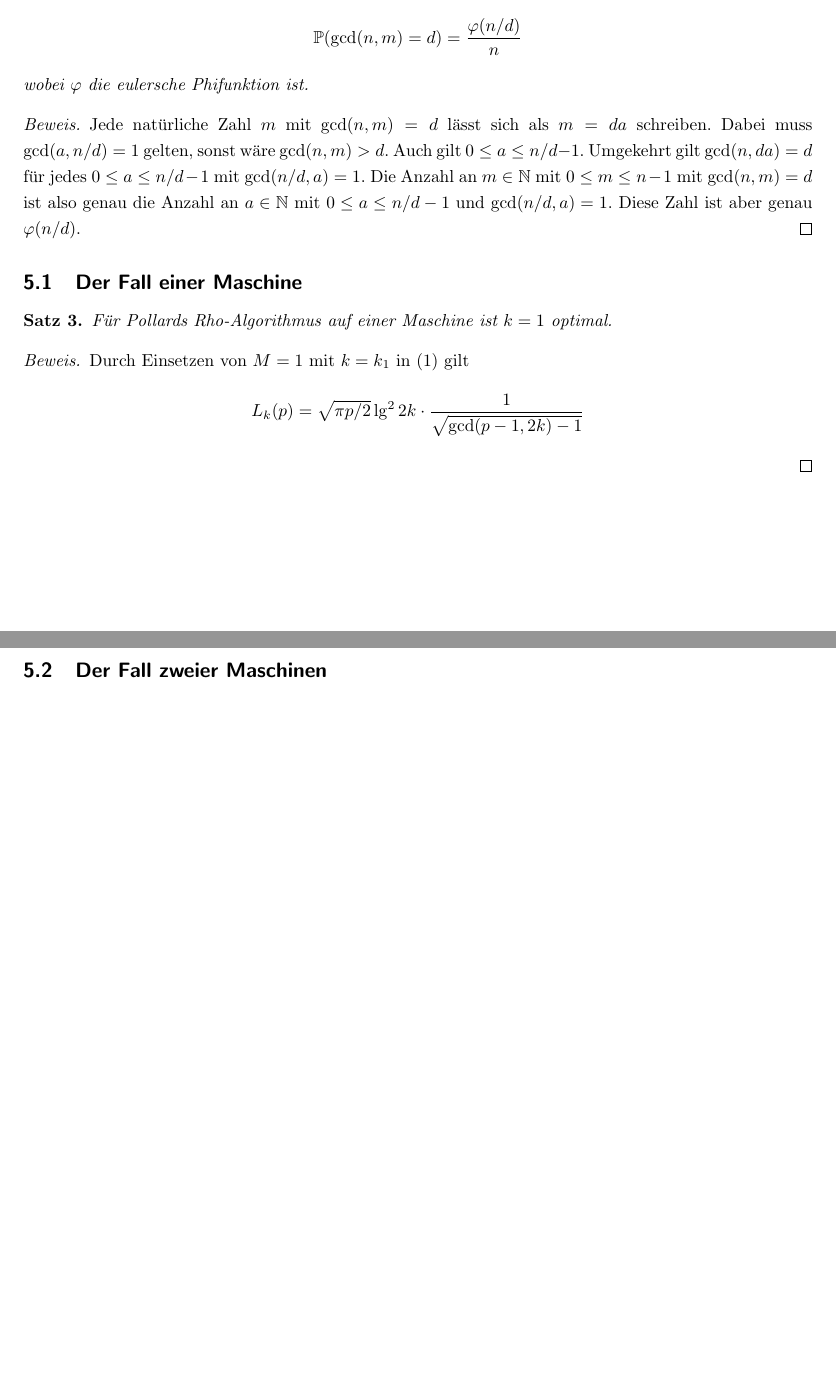
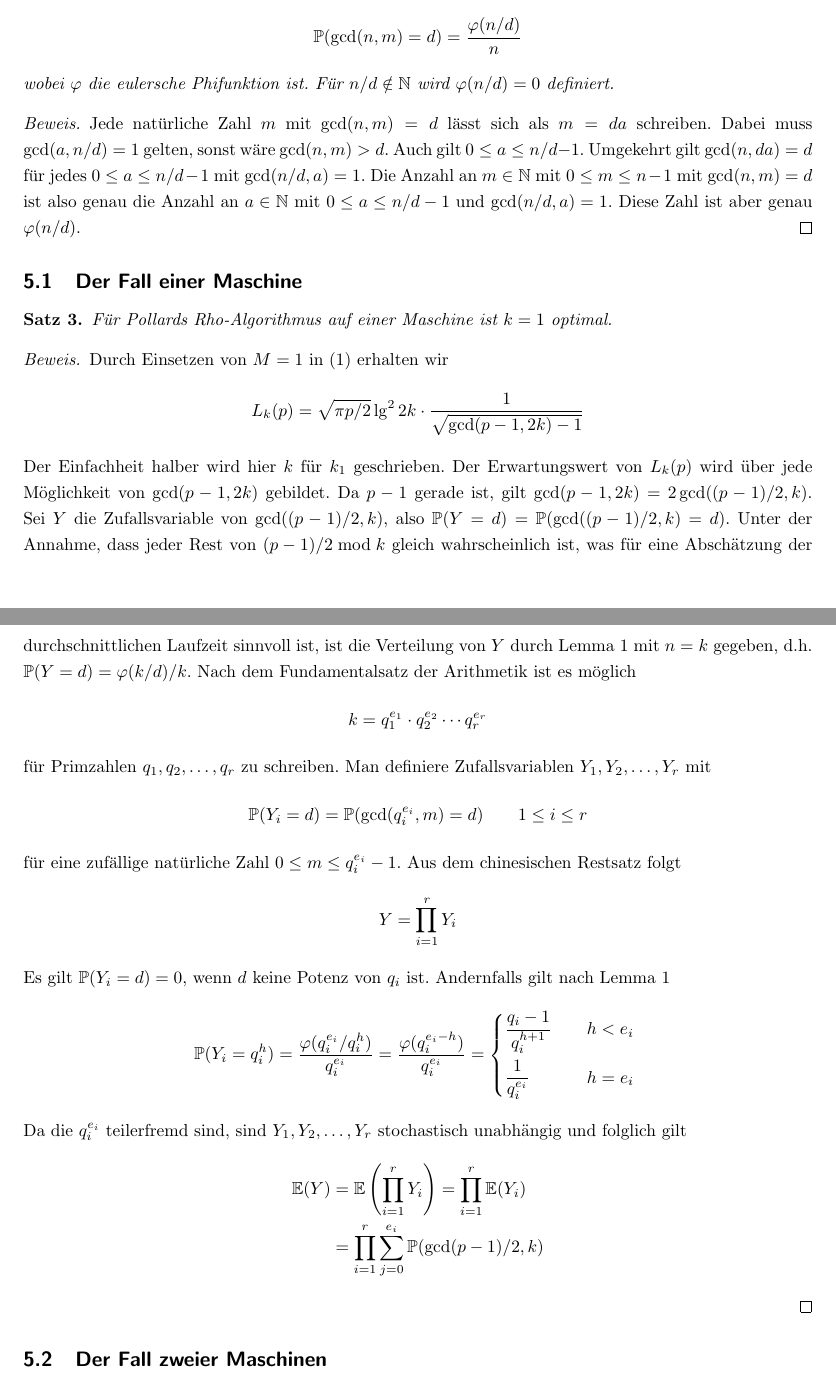
Before and after one commit to finn-rudolph/rhok, a LaTeX document (article/rhok.tex): two parts of pages 9 and 10 of 10 before the commit and two parts of pages 9 and 10 of 11 after it, joined at a grey line, cut so that both start at the same text, the shorter picture padded with empty space. Compiled offline with pdfLaTeX.

Commit message:
Begin optimal k proof for M = 1

```diff
--- a/article/rhok.tex
+++ b/article/rhok.tex
@@ -8,6 +8,7 @@
 \usepackage[backend=biber, style=apa]{biblatex}
 \usepackage[left=2.5cm, right=2.5cm, top=2.5cm, bottom=2.cm]{geometry}
 \usepackage[hidelinks]{hyperref}
+\usepackage{mathtools}
 \usepackage[onehalfspacing]{setspace}
 \usepackage{sectsty}
 \usepackage[inkscapeformat=pdf]{svg}
@@ -273,11 +274,11 @@ Für die Koeffizienten von $((\partial / \partial w) \Psi(x, w)) |_{w = 1}$ wird
 In diesem Abschnitt wird die Frage behandelt, wie der Paramter $k$ bei $M$ Maschinen bestmöglich gewählt wird. Mit Formel (1) und Satz 2 konnten Ergebnisse in den Fällen $M = 1$ und $M = 2$ erzielt werden. Es wird noch folgendes Lemma benöigt.
 
 \begin{lemma}
-    Sei $1 \le n \in \N$ und $m$ eine zufällige natürliche Zahl, sodass $0 \le m \le n - 1$. Dann gilt
+    Sei $1 \le n \in \N$ und $m$ eine zufällige natürliche Zahl, sodass $0 \le m \le n - 1$. Dann gilt für $d \in \N$
     \begin{align*}
         \mathbb{P}(\gcd(n, m) = d) = \frac {\varphi(n / d)} n
     \end{align*}
-    wobei $\varphi$ die eulersche Phifunktion ist.
+    wobei $\varphi$ die eulersche Phifunktion ist. Für $n/d \notin \N$ wird $\varphi(n/d) = 0$ definiert.
 \end{lemma}
 
 \begin{proof}
@@ -291,9 +292,37 @@ In diesem Abschnitt wird die Frage behandelt, wie der Paramter $k$ bei $M$ Masch
 \end{theorem}
 
 \begin{proof}
-    Durch Einsetzen von $M = 1$ mit $k = k_1$ in (1) gilt
+    Durch Einsetzen von $M = 1$ in (1) erhalten wir
     \begin{align*}
         L_k(p) = \sqrt {\pi p / 2} \lg^2 2k \cdot \frac {1} {\sqrt{\gcd(p - 1, 2k) - 1}}
+    \end{align*}
+    Der Einfachheit halber wird hier $k$ für $k_1$ geschrieben. Der Erwartungswert von $L_k(p)$ wird über jede Möglichkeit von $\gcd(p - 1, 2k)$ gebildet. Da $p - 1$ gerade ist, gilt $\gcd(p - 1, 2k) = 2 \gcd((p - 1)/2, k)$. Sei $Y$ die Zufallsvariable von $\gcd((p - 1)/2, k)$, also $\mathbb{P}(Y = d) = \mathbb{P}(\gcd((p - 1)/2, k) = d)$. Unter der Annahme, dass jeder Rest von $(p - 1)/2 \bmod k$ gleich wahrscheinlich ist, was für eine Abschätzung der durchschnittlichen Laufzeit sinnvoll ist, ist die Verteilung von $Y$ durch Lemma 1 mit $n = k$ gegeben, d.h. $\mathbb{P}(Y = d) = \varphi(k/d)/k$. Nach dem Fundamentalsatz der Arithmetik ist es möglich
+    \begin{align*}
+        k = q_1^{e_1} \cdot q_2^{e_2} \cdots q_r^{e_r}
+    \end{align*}
+    für Primzahlen $q_1, q_2, \dots, q_r$ zu schreiben. Man definiere Zufallsvariablen $Y_1, Y_2, \dots, Y_r$ mit
+    \begin{align*}
+        \mathbb{P}(Y_i = d) = \mathbb{P}(\gcd(q_i^{e_i}, m) = d) \qquad 1 \le i \le r
+    \end{align*}
+    für eine zufällige natürliche Zahl $0 \le m \le q_i^{e_i} - 1$. Aus dem chinesischen Restsatz folgt
+    \begin{align*}
+        Y = \prod_{i = 1}^r Y_i
+    \end{align*}
+    Es gilt $\mathbb{P}(Y_i = d) = 0$, wenn $d$ keine Potenz von $q_i$ ist. Andernfalls gilt nach Lemma 1
+    \begin{equation*}
+        \mathbb{P}(Y_i = q_i^{h})
+        = \frac {\varphi(q_i^{e_i} / q_i^h)}{q_i^{e_i}}
+        = \frac{\varphi(q_i^{e_i - h})}{q_i^{e_i}}
+        = \begin{dcases*}
+            \frac {q_i - 1} {q_i^{h + 1}} & \quad $h < e_i$ \\
+            \frac {1} {q_i^{e_i}}         & \quad $h = e_i$ \\
+        \end{dcases*}
+    \end{equation*}
+    Da die $q_i^{e_i}$ teilerfremd sind, sind $Y_1, Y_2, \dots, Y_r$ stochastisch unabhängig und folglich gilt
+    \begin{align*}
+        \E(Y)
+         & = \E \left ( \prod_{i = 1}^r Y_i \right ) = \prod_{i = 1}^r \E(Y_i) \\
+         & = \prod_{i = 1}^r \sum_{j = 0}^{e_i} \mathbb{P}(\gcd(p - 1)/2, k)
     \end{align*}
 \end{proof}
 
```
